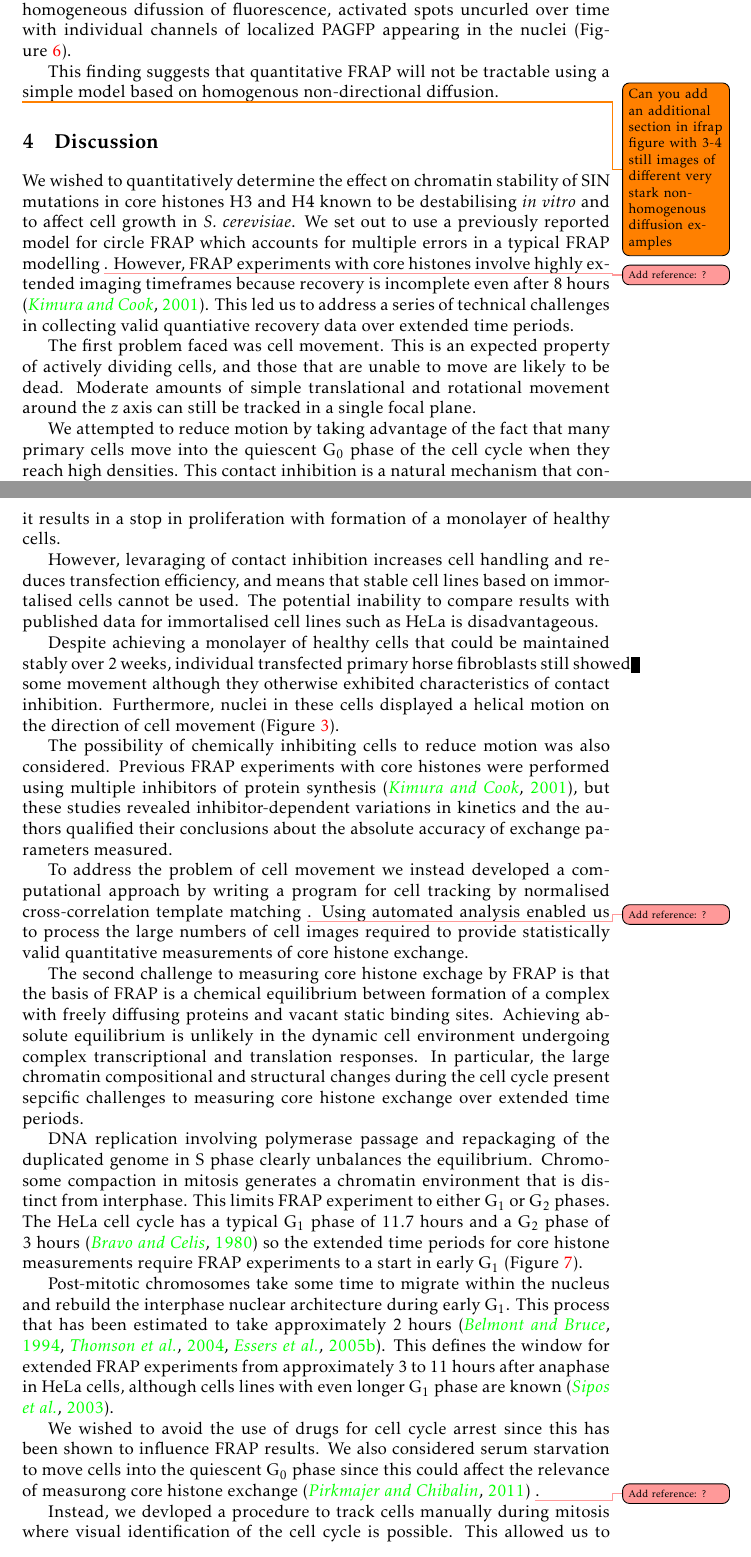
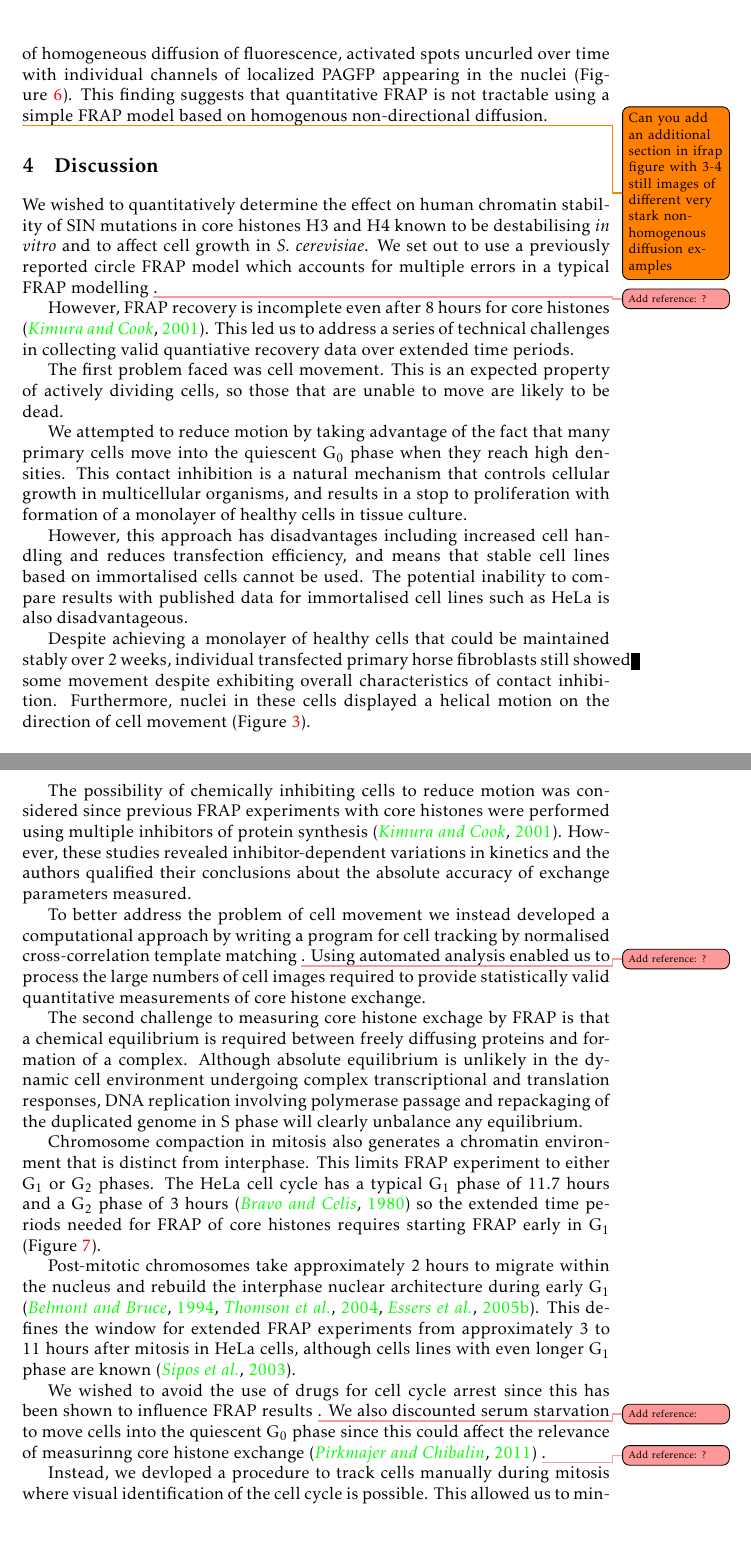
Before and after one commit to af-lab/kill-frap, a LaTeX book (kill-frap.tex, which reads sections/discussion.tex, sections/results.tex): two parts of pages 9 and 11 of 16 before the commit and two parts of pages 9 and 11 of 15 after it, joined at a grey line, cut so that both start at the same text, the shorter picture padded with empty space. Compiled offline with pdfLaTeX.

Commit message:
Text updates to Results and Discussion

```diff
--- a/sections/discussion.tex
+++ b/sections/discussion.tex
@@ -1,12 +1,12 @@
 \section{Discussion}
 
-    We wished to quantitatively determine the effect on chromatin stability
+    We wished to quantitatively determine the effect on human chromatin stability
     of SIN mutations in core histones H3 and H4 known
     to be destabilising \textit{in vitro} and to affect cell growth in \textit{S. cerevisiae}.
-    We set out to use a previously reported model for circle FRAP
+    We set out to use a previously reported circle FRAP model
     which accounts for multiple errors in a typical FRAP modelling \addref{?}.
-    However, FRAP experiments with core histones involve highly extended imaging timeframes
-    because recovery is incomplete even after 8~hours \citep{KimuraCook}.
+
+    However, FRAP recovery is incomplete even after 8~hours for core histones \citep{KimuraCook}.
     This led us to address a series of technical challenges in
     collecting valid quantiative recovery data over extended time periods.
 
@@ -14,33 +14,32 @@
 
     The first problem faced was cell movement.
     This is an expected property of actively dividing cells,
-    and those that are unable to move are likely to be dead.
-    Moderate amounts of simple translational and rotational movement
-    around the $z$ axis can still be tracked in a single focal plane.
+    so those that are unable to move are likely to be dead.
 
     We attempted to reduce motion by taking advantage of
-    the fact that many primary cells move into the quiescent \G0{}~phase
-    of the cell cycle when they reach high densities.
-    This contact inhibition is a natural mechanism that controls their cellular growth in
-    multicellular organisms, and in tissue culture it results in
-    a stop in proliferation with formation of a monolayer of healthy cells.
+    the fact that many primary cells move into the quiescent \G0{}~phase when they reach high densities.
+    This contact inhibition is a natural mechanism that controls cellular growth in
+    multicellular organisms, and results in a stop to proliferation
+    with formation of a monolayer of healthy cells in tissue culture.
 
-    However, levaraging of contact inhibition increases cell handling and reduces transfection efficiency,
+    However, this approach has disadvantages including
+    increased cell handling and reduces transfection efficiency,
     and means that stable cell lines based on immortalised cells cannot be used.
     The potential inability to compare results with published data for
-    immortalised cell lines such as HeLa is disadvantageous.
+    immortalised cell lines such as HeLa is also disadvantageous.
 
     Despite achieving a monolayer of healthy cells that could be maintained stably over 2 weeks,
     individual transfected primary horse fibroblasts still showed some movement
-    although they otherwise exhibited characteristics of contact inhibition.
+    despite exhibiting overall characteristics of contact inhibition.
     Furthermore, nuclei in these cells displayed a helical motion on the direction of cell movement \frefp{fig:kill-frap:confluent-horse}.
 
-    The possibility of chemically inhibiting cells to reduce motion was also considered.
-    Previous FRAP experiments with core histones were performed using multiple inhibitors of protein synthesis \citep{KimuraCook},
-    but these studies revealed inhibitor-dependent variations in kinetics
-    and the authors qualified their conclusions about the absolute accuracy of exchange parameters measured.
+    The possibility of chemically inhibiting cells to reduce motion was considered
+    since previous FRAP experiments with core histones were performed using multiple inhibitors
+    of protein synthesis \citep{KimuraCook}. However, these studies revealed
+    inhibitor-dependent variations in kinetics and the authors qualified
+    their conclusions about the absolute accuracy of exchange parameters measured.
 
-    To address the problem of cell movement we instead developed a computational approach
+    To better address the problem of cell movement we instead developed a computational approach
     by writing a program for cell tracking by normalised cross-correlation template matching  \addref{?}.
     Using automated analysis enabled us to process the large numbers of cell images
     required to provide statistically valid quantitative measurements of core histone exchange.
@@ -48,32 +47,30 @@
 % Compositional changes
 
     The second challenge to measuring core histone exchage by FRAP is that
-    the basis of FRAP is a chemical equilibrium between formation of a complex
-    with freely diffusing proteins and vacant static binding sites.
-    Achieving absolute equilibrium is unlikely in the dynamic cell environment
-    undergoing complex transcriptional and translation responses.
-    In particular, the large chromatin compositional and structural changes during the cell cycle
-    present sepcific challenges to measuring core histone exchange over extended time periods.
+    a chemical equilibrium is required between freely diffusing proteins and
+    formation of a complex. Although absolute equilibrium is unlikely
+    in the dynamic cell environment undergoing complex transcriptional and translation responses,
+    DNA replication involving polymerase passage and repackaging of the duplicated genome
+    in S~phase will clearly unbalance any equilibrium.
 
-    DNA replication involving polymerase passage and repackaging of the duplicated genome
-    in S~phase clearly unbalances the equilibrium.
-    Chromosome compaction in mitosis generates a chromatin environment that is distinct from interphase.
+    Chromosome compaction in mitosis also generates a chromatin environment
+    that is distinct from interphase.
     This limits FRAP experiment to either \G1{} or \G2{} phases.
     The HeLa cell cycle has a typical \G1{} phase of 11.7~hours and a \G2{} phase of 3~hours \citep{HeLaCellCycle}
-    so the extended time periods for core histone measurements require FRAP experiments
-    to a start in early \G1{} \frefp{fig:kill-frap:cell-cycle}.
+    so the extended time periods needed for FRAP of core histones requires
+    starting FRAP early in \G1{} \frefp{fig:kill-frap:cell-cycle}.
 
-    Post-mitotic chromosomes take some time to migrate within the nucleus
-    and rebuild the interphase nuclear architecture during early \G1{}.
-    This process that has been estimated to take approximately 2 hours
+    Post-mitotic chromosomes take approximately 2 hours to migrate within the nucleus
+    and rebuild the interphase nuclear architecture during early \G1{}
     \citep{visualizationG1chromosomes,earlyg1position,RelativeChromosomePosition}.
-    This defines the window for extended FRAP experiments from approximately 3 to 11 hours after anaphase
+    This defines the window for extended FRAP experiments from approximately 3 to 11 hours after mitosis
     in HeLa cells, although cells lines with even longer \G1{} phase are known \citep{PancreaticCells}.
 
     We wished to avoid the use of drugs for cell cycle arrest since this has been
-    shown to influence FRAP results.
-    We also considered serum starvation to move cells into the
-    quiescent \G0{} phase since this could affect the relevance of measurong core histone exchange \citep{SerumStarvation} \addref{?}.
+    shown to influence FRAP results \addref{}.
+    We also discounted serum starvation to move cells into the
+    quiescent \G0{} phase since this could affect
+    the relevance of measurinng core histone exchange \citep{SerumStarvation} \addref{?}.
 
       \begin{figure}
         \centering
--- a/sections/results.tex
+++ b/sections/results.tex
@@ -200,13 +194,12 @@
     and provides an outline of the nuclear region \frefp{fig:kill-frap:ifrap}.
 
     Considerable non-homogenous movement of chromatin was clearly evident
-    after activating and following PAGFP in \G1{} cells \frefp{fig:kill-frap:ifrap}.
-    Instead of homogeneous difussion of fluorescence,
+    after activating and following H2B--PAGFP in \G1{} cells \frefp{fig:kill-frap:ifrap}.
+    Instead of homogeneous diffusion of fluorescence,
     activated spots uncurled over time with individual channels of
     localized PAGFP appearing in the nuclei \frefp{fig:kill-frap:ifrap}.
-
-    This finding suggests that quantitative FRAP will not be tractable using
-    a simple model based on homogenous non-directional diffusion.
+    This finding suggests that quantitative FRAP is not tractable using
+    a simple FRAP model based on homogenous non-directional diffusion.
 
     \begin{figure}
       \centering
```
Also changed, not shown: sections/discussion.tex (46 more changed lines), sections/results.tex (56 more changed lines).
